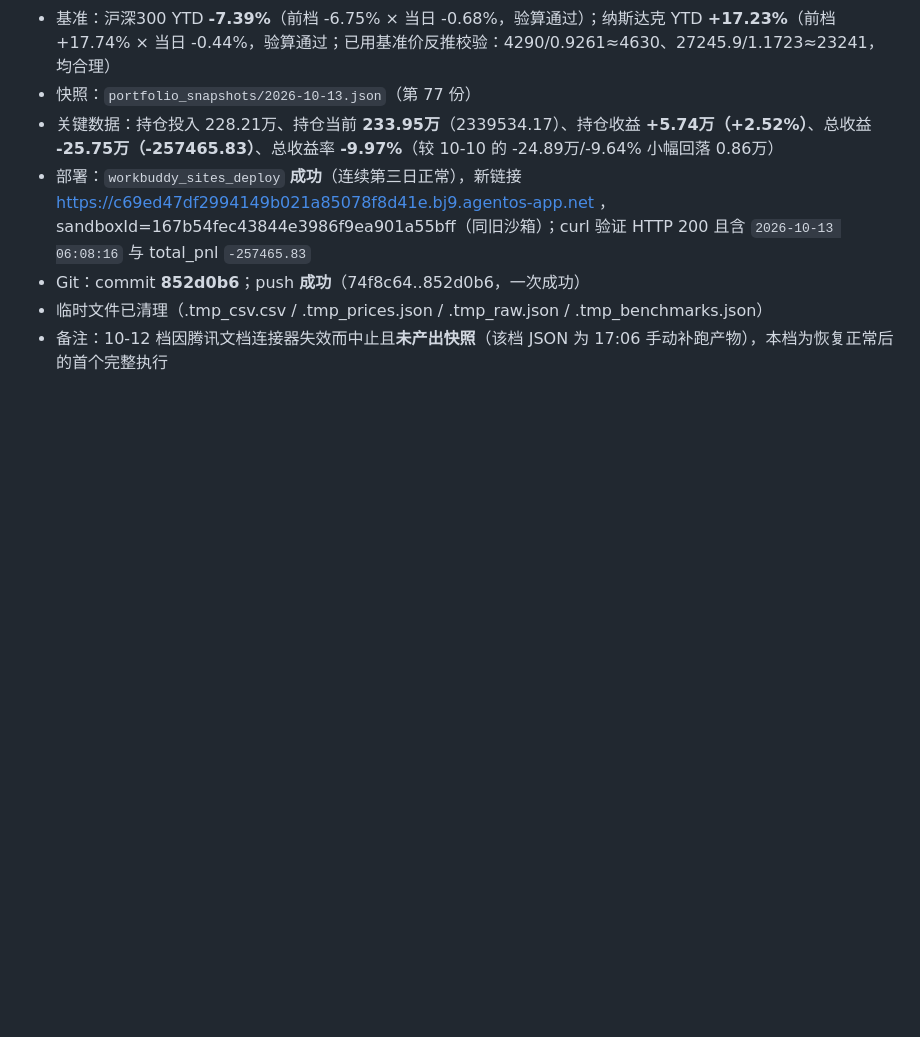
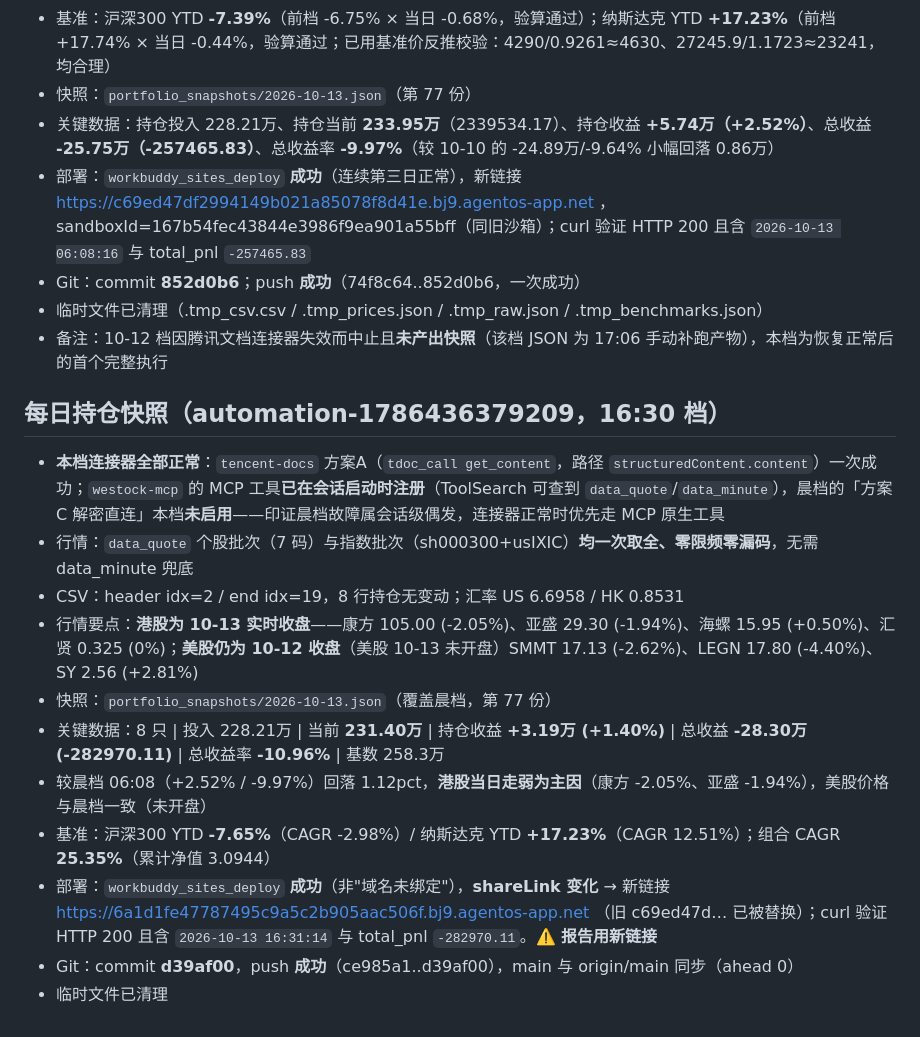
Before and after one commit to ArchKS/portfolio-tracker, a Markdown page: .workbuddy/memory/2026-10-13.md, the part around the change. Rendered like a GitHub page; blank space fills up the shorter version.

Commit message:
记录快照执行日志 2026-10-13 16:30 档

```diff
--- a/.workbuddy/memory/2026-10-13.md
+++ b/.workbuddy/memory/2026-10-13.md
@@ -18,3 +18,17 @@
 - Git：commit **852d0b6**；push **成功**（74f8c64..852d0b6，一次成功）
 - 临时文件已清理（.tmp_csv.csv / .tmp_prices.json / .tmp_raw.json / .tmp_benchmarks.json）
 - 备注：10-12 档因腾讯文档连接器失效而中止且**未产出快照**（该档 JSON 为 17:06 手动补跑产物），本档为恢复正常后的首个完整执行
+
+## 每日持仓快照（automation-1786436379209，16:30 档）
+
+- **本档连接器全部正常**：`tencent-docs` 方案A（`tdoc_call get_content`，路径 `structuredContent.content`）一次成功；`westock-mcp` 的 MCP 工具**已在会话启动时注册**（ToolSearch 可查到 `data_quote`/`data_minute`），晨档的「方案C 解密直连」本档**未启用**——印证晨档故障属会话级偶发，连接器正常时优先走 MCP 原生工具
+- 行情：`data_quote` 个股批次（7 码）与指数批次（sh000300+usIXIC）**均一次取全、零限频零漏码**，无需 data_minute 兜底
+- CSV：header idx=2 / end idx=19，8 行持仓无变动；汇率 US 6.6958 / HK 0.8531
+- 行情要点：**港股为 10-13 实时收盘**——康方 105.00 (-2.05%)、亚盛 29.30 (-1.94%)、海螺 15.95 (+0.50%)、汇贤 0.325 (0%)；**美股仍为 10-12 收盘**（美股 10-13 未开盘）SMMT 17.13 (-2.62%)、LEGN 17.80 (-4.40%)、SY 2.56 (+2.81%)
+- 快照：`portfolio_snapshots/2026-10-13.json`（覆盖晨档，第 77 份）
+- 关键数据：8 只 | 投入 228.21万 | 当前 **231.40万** | 持仓收益 **+3.19万 (+1.40%)** | 总收益 **-28.30万 (-282970.11)** | 总收益率 **-10.96%** | 基数 258.3万
+- 较晨档 06:08（+2.52% / -9.97%）回落 1.12pct，**港股当日走弱为主因**（康方 -2.05%、亚盛 -1.94%），美股价格与晨档一致（未开盘）
+- 基准：沪深300 YTD **-7.65%**（CAGR -2.98%）/ 纳斯达克 YTD **+17.23%**（CAGR 12.51%）；组合 CAGR **25.35%**（累计净值 3.0944）
+- 部署：`workbuddy_sites_deploy` **成功**（非"域名未绑定"），**shareLink 变化** → 新链接 https://6a1d1fe47787495c9a5c2b905aac506f.bj9.agentos-app.net （旧 c69ed47d… 已被替换）；curl 验证 HTTP 200 且含 `2026-10-13 16:31:14` 与 total_pnl `-282970.11`。⚠️ **报告用新链接**
+- Git：commit **d39af00**，push **成功**（ce985a1..d39af00），main 与 origin/main 同步（ahead 0）
+- 临时文件已清理
```
Also changed, not shown: 1 other file.
